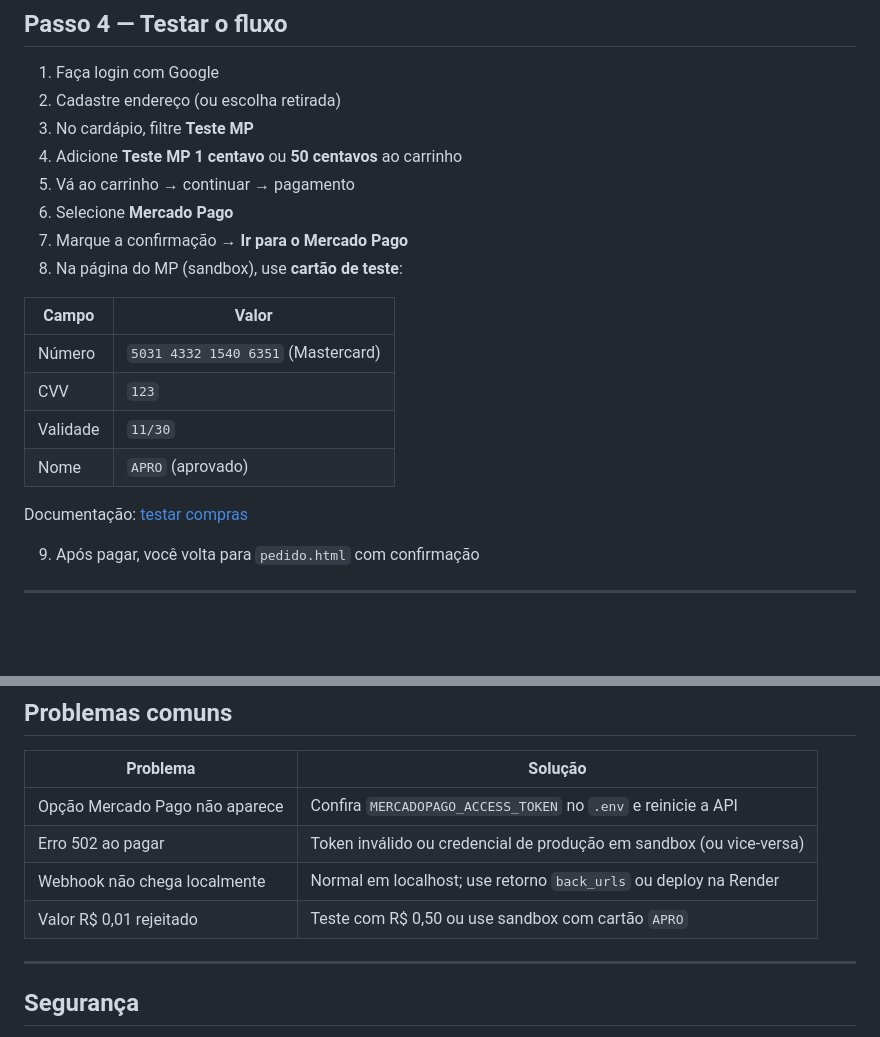
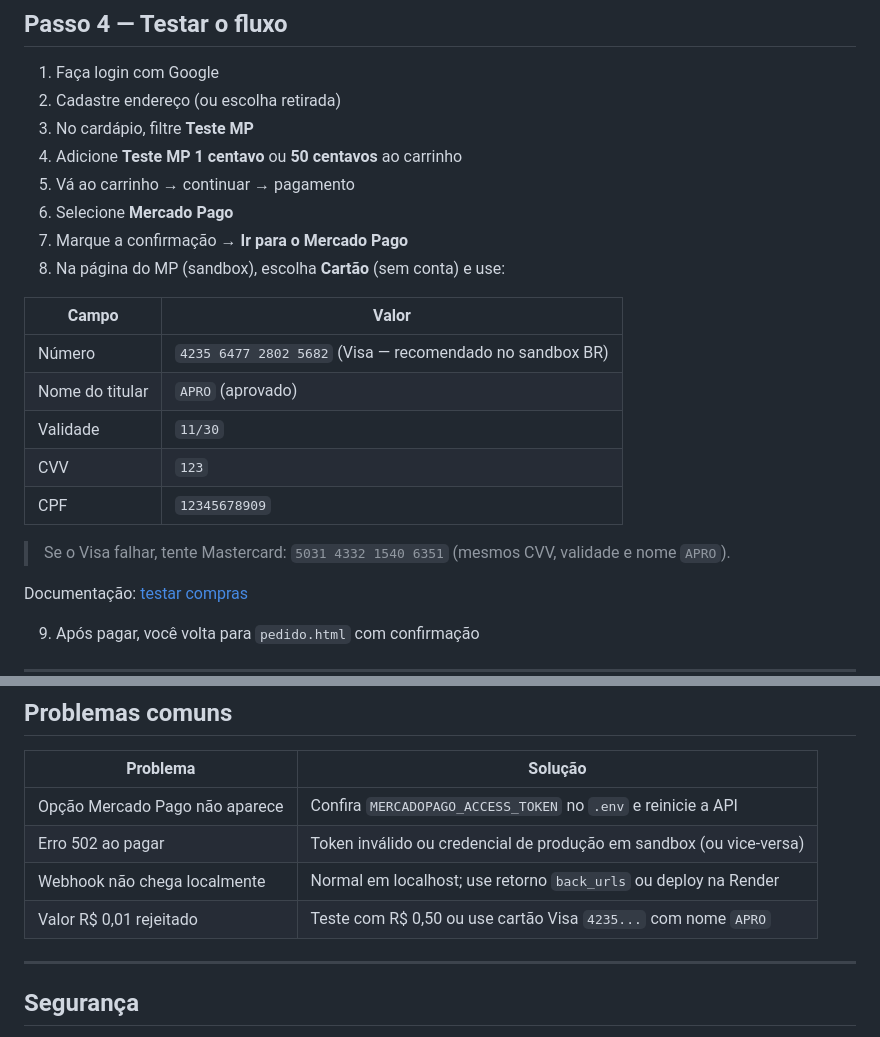
Before and after one commit to jvseki/Pastelaria, a Markdown page: MERCADOPAGO.md, 2 parts joined by grey strips. Drawn GitHub-style; blank space fills up the shorter version.

Commit message:
Atualiza cartao de teste MP para Visa no guia sandbox.
Co-authored-by: Cursor <cursoragent@cursor.com>

```diff
--- a/MERCADOPAGO.md
+++ b/MERCADOPAGO.md
@@ -104,14 +104,17 @@ Se usar porta diferente de 5500, ajuste `FRONTEND_URL` no `.env` e reinicie a AP
 5. Vá ao carrinho → continuar → pagamento
 6. Selecione **Mercado Pago**
 7. Marque a confirmação → **Ir para o Mercado Pago**
-8. Na página do MP (sandbox), use **cartão de teste**:
+8. Na página do MP (sandbox), escolha **Cartão** (sem conta) e use:
 
 | Campo | Valor |
 |-------|-------|
-| Número | `5031 4332 1540 6351` (Mastercard) |
+| Número | `4235 6477 2802 5682` (Visa — recomendado no sandbox BR) |
+| Nome do titular | `APRO` (aprovado) |
+| Validade | `11/30` |
 | CVV | `123` |
-| Validade | `11/30` |
-| Nome | `APRO` (aprovado) |
+| CPF | `12345678909` |
+
+> Se o Visa falhar, tente Mastercard: `5031 4332 1540 6351` (mesmos CVV, validade e nome `APRO`).
 
 Documentação: [testar compras](https://www.mercadopago.com.br/developers/pt/docs/checkout-pro/integration-test/test-purchases)
 
@@ -160,7 +163,7 @@ Pagamento na entrega (Pix/Dinheiro/Cartão) continua funcionando como antes.
 | Opção Mercado Pago não aparece | Confira `MERCADOPAGO_ACCESS_TOKEN` no `.env` e reinicie a API |
 | Erro 502 ao pagar | Token inválido ou credencial de produção em sandbox (ou vice-versa) |
 | Webhook não chega localmente | Normal em localhost; use retorno `back_urls` ou deploy na Render |
-| Valor R$ 0,01 rejeitado | Teste com R$ 0,50 ou use sandbox com cartão `APRO` |
+| Valor R$ 0,01 rejeitado | Teste com R$ 0,50 ou use cartão Visa `4235...` com nome `APRO` |
 
 ---
 
```
